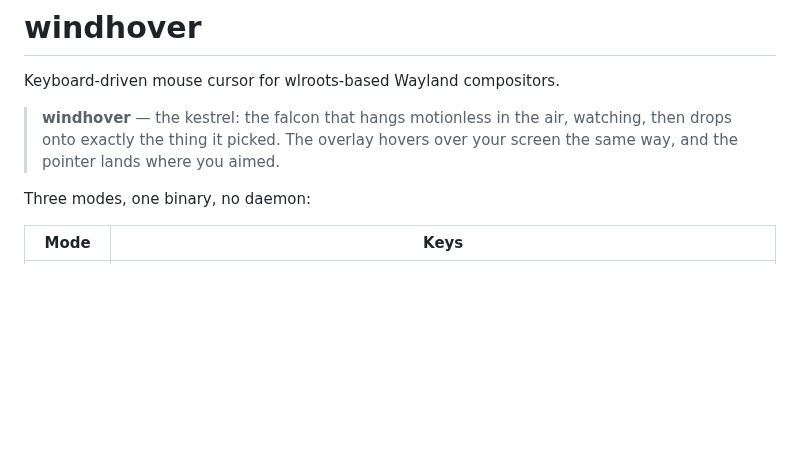
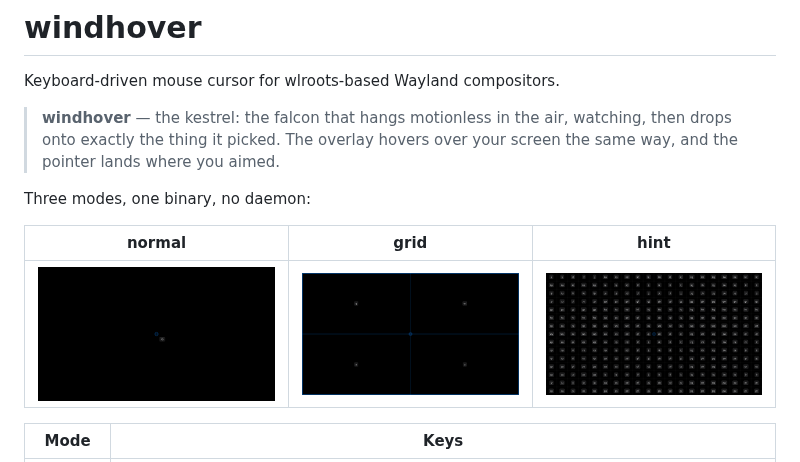
Before and after one commit to codethare/windhover, a Markdown page: README.md, the part around the change. Drawn GitHub-style; pictures changed too: docs/screenshots/grid.png (added), docs/screenshots/hint.png (added), docs/screenshots/normal.png (added); blank space fills up the shorter version.

Commit message:
windhover: show each mode in a screenshot, and add them to the README

```diff
--- a/README.md
+++ b/README.md
@@ -7,6 +7,10 @@ Keyboard-driven mouse cursor for wlroots-based Wayland compositors.
 > your screen the same way, and the pointer lands where you aimed.
 
 Three modes, one binary, no daemon:
+
+| normal | grid | hint |
+|---|---|---|
+| ![normal mode: cursor ring and a multiplier badge](docs/screenshots/normal.png) | ![grid mode: the screen split into four labelled quadrants](docs/screenshots/grid.png) | ![hint mode: a full-screen grid of labels](docs/screenshots/hint.png) |
 
 | Mode | Keys |
 |---|---|
```
